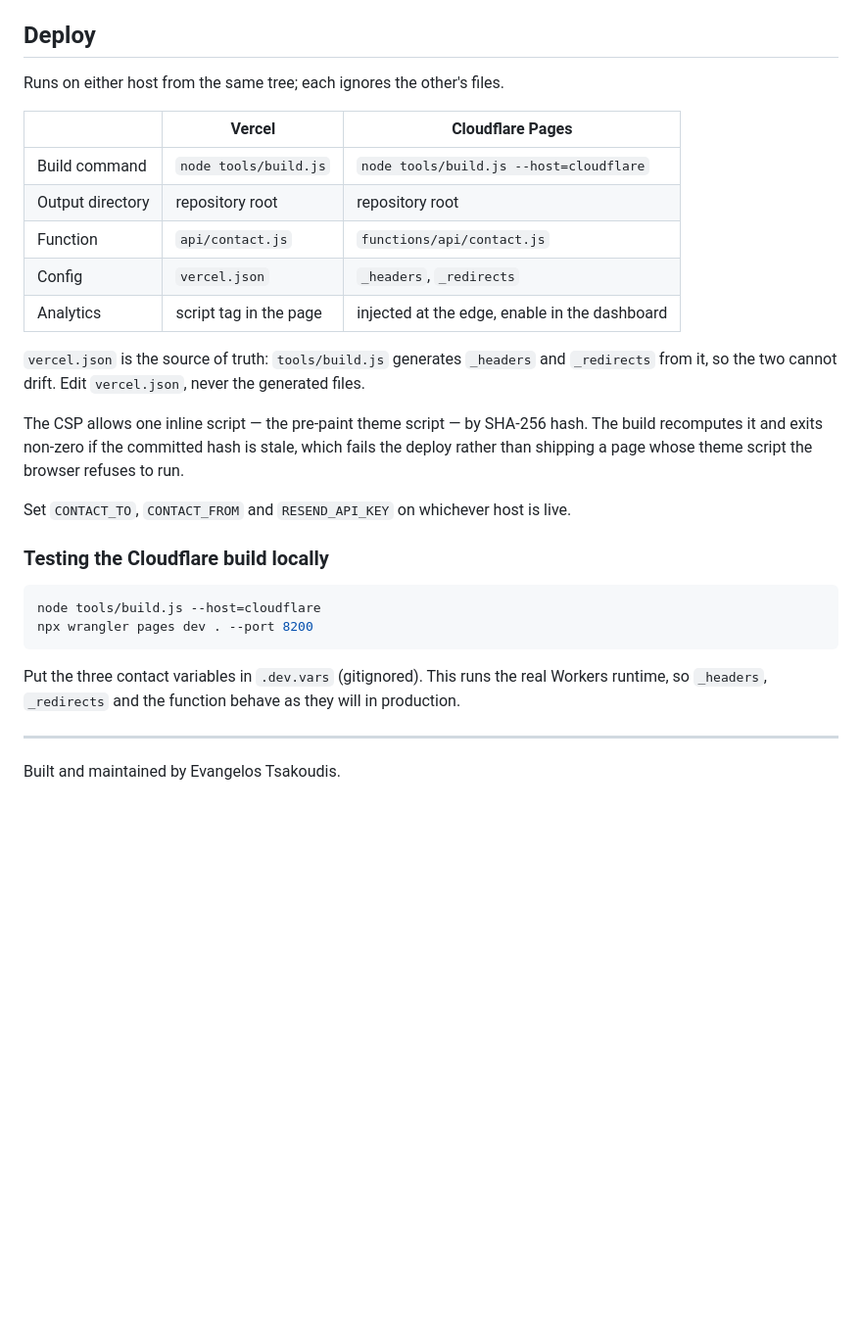
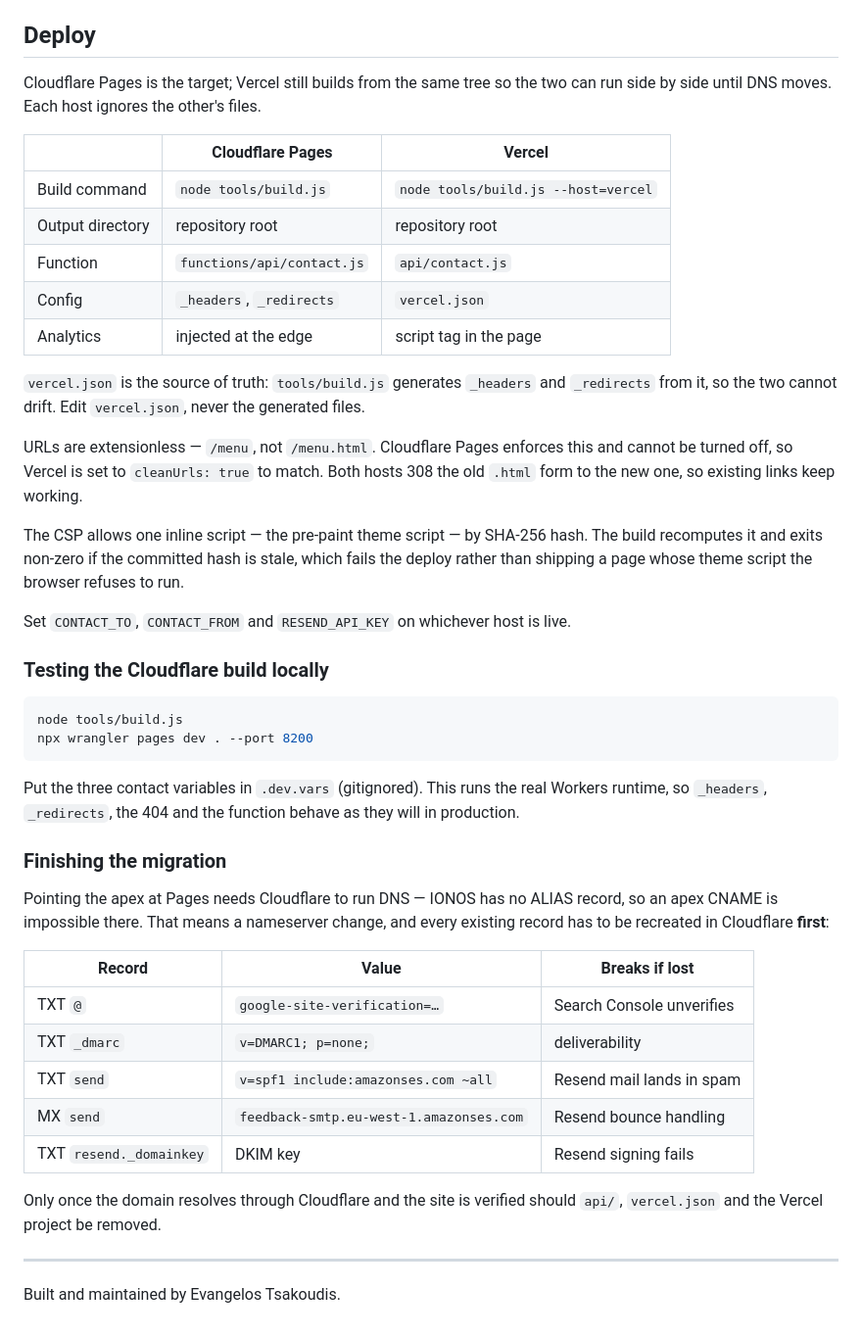
Before and after one commit to evangelostsak/cinnamon_and_sugar, a Markdown page: README.md, the part around the change. Shown at 98% size. Drawn GitHub-style; blank space fills up the shorter version.

Commit message:
feat: update README for Cloudflare Pages migration and Vercel compatibility

````diff
--- a/README.md
+++ b/README.md
@@ -137,19 +137,24 @@ block at the top of `style.css` and drop the new woff2 into `source/fonts/`.
 
 ## Deploy
 
-Runs on either host from the same tree; each ignores the other's files.
+Cloudflare Pages is the target; Vercel still builds from the same tree so the two
+can run side by side until DNS moves. Each host ignores the other's files.
 
-| | Vercel | Cloudflare Pages |
+| | Cloudflare Pages | Vercel |
 | --- | --- | --- |
-| Build command | `node tools/build.js` | `node tools/build.js --host=cloudflare` |
+| Build command | `node tools/build.js` | `node tools/build.js --host=vercel` |
 | Output directory | repository root | repository root |
-| Function | `api/contact.js` | `functions/api/contact.js` |
-| Config | `vercel.json` | `_headers`, `_redirects` |
-| Analytics | script tag in the page | injected at the edge, enable in the dashboard |
+| Function | `functions/api/contact.js` | `api/contact.js` |
+| Config | `_headers`, `_redirects` | `vercel.json` |
+| Analytics | injected at the edge | script tag in the page |
 
 `vercel.json` is the source of truth: `tools/build.js` generates `_headers` and
 `_redirects` from it, so the two cannot drift. Edit `vercel.json`, never the
 generated files.
+
+URLs are extensionless — `/menu`, not `/menu.html`. Cloudflare Pages enforces this
+and cannot be turned off, so Vercel is set to `cleanUrls: true` to match. Both
+hosts 308 the old `.html` form to the new one, so existing links keep working.
 
 The CSP allows one inline script — the pre-paint theme script — by SHA-256 hash.
 The build recomputes it and exits non-zero if the committed hash is stale, which
@@ -161,13 +166,30 @@ Set `CONTACT_TO`, `CONTACT_FROM` and `RESEND_API_KEY` on whichever host is live.
 ### Testing the Cloudflare build locally
 
 ```bash
-node tools/build.js --host=cloudflare
+node tools/build.js
 npx wrangler pages dev . --port 8200
 ```
 
 Put the three contact variables in `.dev.vars` (gitignored). This runs the real
-Workers runtime, so `_headers`, `_redirects` and the function behave as they will
-in production.
+Workers runtime, so `_headers`, `_redirects`, the 404 and the function behave as
+they will in production.
+
+### Finishing the migration
+
+Pointing the apex at Pages needs Cloudflare to run DNS — IONOS has no ALIAS
+record, so an apex CNAME is impossible there. That means a nameserver change, and
+every existing record has to be recreated in Cloudflare **first**:
+
+| Record | Value | Breaks if lost |
+| --- | --- | --- |
+| TXT `@` | `google-site-verification=…` | Search Console unverifies |
+| TXT `_dmarc` | `v=DMARC1; p=none;` | deliverability |
+| TXT `send` | `v=spf1 include:amazonses.com ~all` | Resend mail lands in spam |
+| MX `send` | `feedback-smtp.eu-west-1.amazonses.com` | Resend bounce handling |
+| TXT `resend._domainkey` | DKIM key | Resend signing fails |
+
+Only once the domain resolves through Cloudflare and the site is verified should
+`api/`, `vercel.json` and the Vercel project be removed.
 
 ---
 
````
